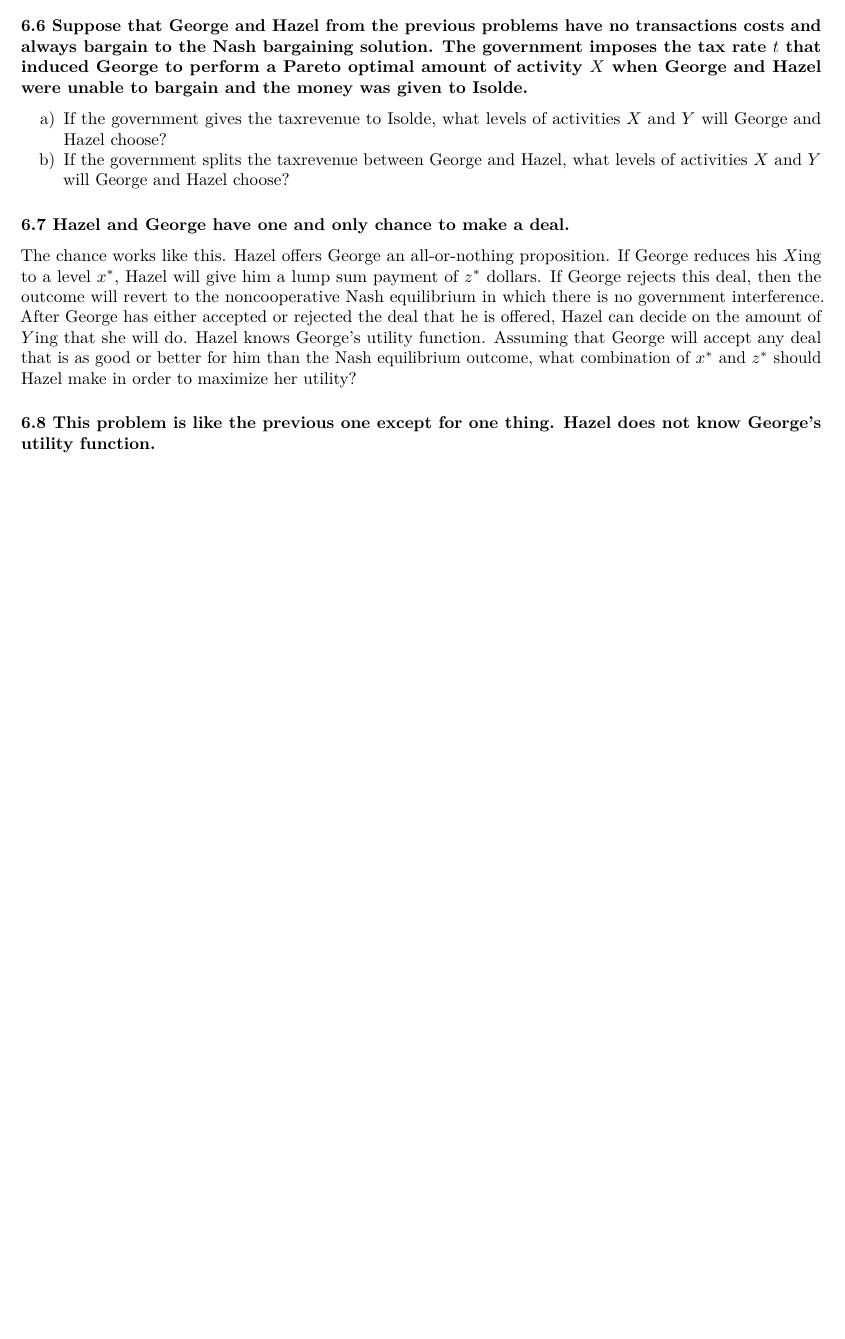
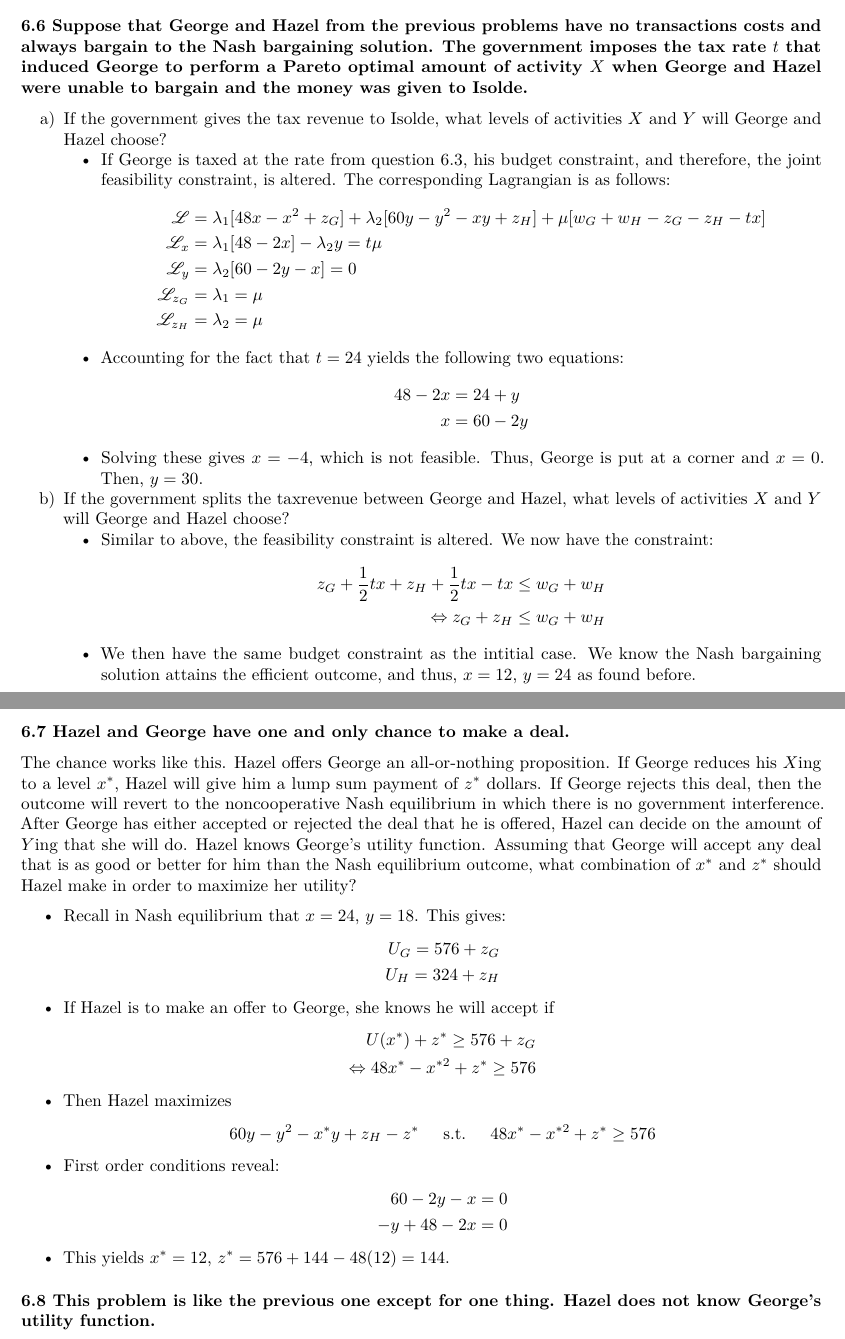
Before and after one commit to oharac/econ_courses, an R Markdown document (econ230b/hw/hw6/hw6.Rmd): part of page 4 of 6 before the commit and two parts of pages 4 and 5 of 7 after it, the two joined at a grey line, cut so that both start at the same text, the shorter picture padded with empty space. Rendered offline with R 4.5, knitr and Pandoc, then LaTeX, with nearby package versions; some code elsewhere in the file could not run offline.

Commit message:
Not sure why.

```diff
--- a/econ230b/hw/hw6/hw6.Rmd
+++ b/econ230b/hw/hw6/hw6.Rmd
@@ -1,6 +1,9 @@
 ---
 title: |
-  | \hfill \Large{Casey O'Hara}
+  | \hfill \large{Albert Garcia}
+  | \hfill \large{Jacob Gellman}
+  | \hfill \large{Casey O'Hara}
+  | \hfill \large{Vincent Thivierge}
 author: |
   | \hfill Econ 230B
 date: |
@@ -135,11 +137,51 @@ b) Assuming that the government imposes strict liability and that the threat poi
 
 ### 6.6 Suppose that George and Hazel from the previous problems have no transactions costs and always bargain to the Nash bargaining solution. The government imposes the tax rate $t$ that induced George to perform a Pareto optimal amount of activity $X$ when George and Hazel were unable to bargain and the money was given to Isolde.
 
-a) If the government gives the taxrevenue to Isolde, what levels of activities $X$ and $Y$ will George and Hazel choose?
+a) If the government gives the tax revenue to Isolde, what levels of activities $X$ and $Y$ will George and Hazel choose?
+    * If George is taxed at the rate from question 6.3, his budget constraint, and therefore, the joint feasibility constraint, is altered. The corresponding Lagrangian is as follows:
+\begin{align*}
+  \LL       &= \lambda_1[48x - x^2 + z_G] + \lambda_2[60y - y^2 - xy + z_H] +
+      \mu[w_G + w_H - z_G - z_H - tx]\\
+  \LL_x     &= \lambda_1[48 - 2x] - \lambda_2y = t\mu\\
+  \LL_y     &= \lambda_2[60 - 2y - x] = 0\\
+  \LL_{z_G} &= \lambda_1 = \mu\\
+  \LL_{z_H} &= \lambda_2 = \mu
+\end{align*}
+    * Accounting for the fact that $t = 24$ yields the following two equations:
+\begin{align*}
+  48 - 2x &= 24 + y\\
+  x &= 60 - 2y
+\end{align*}
+    * Solving these gives $x = -4$, which is not feasible. Thus, George is put at a corner and $x = 0$. Then, $y = 30$.
 b) If the government splits the taxrevenue between George and Hazel, what levels of activities $X$ and $Y$ will George and Hazel choose?
+    * Similar to above, the feasibility constraint is altered. We now have the constraint:
+\begin{align*}
+  z_G + \frac{1}{2} tx + z_H + \frac{1}{2} tx - tx &\leq w_G + w_H\\
+  \Leftrightarrow z_G + z_H &\leq w_G + w_H
+\end{align*}
+    * We then have the same budget constraint as the intitial case. We know the Nash bargaining solution attains the efficient outcome, and thus, $x = 12$, $y = 24$ as found before.
 
 ### 6.7 Hazel and George have one and only chance to make a deal.
 The chance works like this. Hazel offers George an all-or-nothing proposition. If George reduces his $X$ing to a level $x^*$, Hazel will give him a lump sum payment of $z^*$ dollars. If George rejects this deal, then the outcome will revert to the noncooperative Nash equilibrium in which there is no government interference. After George has either accepted or rejected the deal that he is offered, Hazel can decide on the amount of $Y$ing that she will do. Hazel knows George’s utility function. Assuming that George will accept any deal that is as good or better for him than the Nash equilibrium outcome, what combination of $x^*$ and $z^*$ should Hazel make in order to maximize her utility?
+
+* Recall in Nash equilibrium that $x=24$, $y=18$. This gives:
+\begin{align*}
+  U_G = 576 + z_G\\
+  U_H = 324 + z_H
+\end{align*}
+* If Hazel is to make an offer to George, she knows he will accept if
+\begin{align*}
+  U(x^*) + z^* \geq 576 + z_G\\
+  \Leftrightarrow 48x^* - x^{*2} + z^* \geq 576
+\end{align*}
+* Then Hazel maximizes
+$$60y - y^2 - x^*y + z_H - z^* \hspace{5mm} \text{s.t.} \hspace{5mm} 48x^* - x^{*2} + z^* \geq 576$$
+* First order conditions reveal:
+\begin{align*}
+  60 - 2y - x &= 0\\
+  -y + 48 - 2x &= 0
+\end{align*}
+* This yields $x^* = 12$, $z^* = 576 + 144 - 48(12) = 144$.
 
 ### 6.8 This problem is like the previous one except for one thing. Hazel does not know George’s utility function.
 Hazel knows that George’s utility function is of the functional form: $UG(x, z_G) = Ax - x^2 + z_G$, but all she knows about $A$ is that with probability 1/2, $A = 36$ and with probability 1/2, $A = 60$.
```
Also changed, not shown: econ230b/hw/hw6/hw6.Rmd (5 more changed lines).
